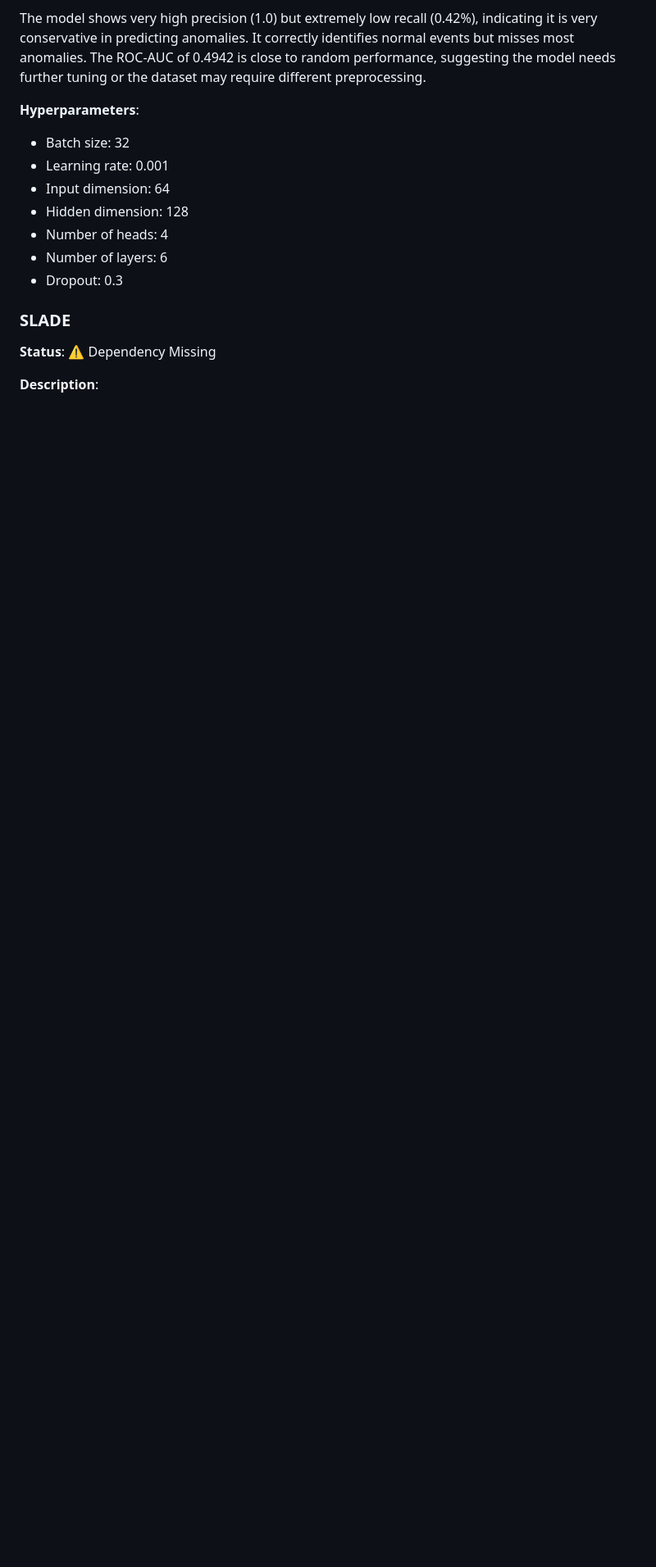
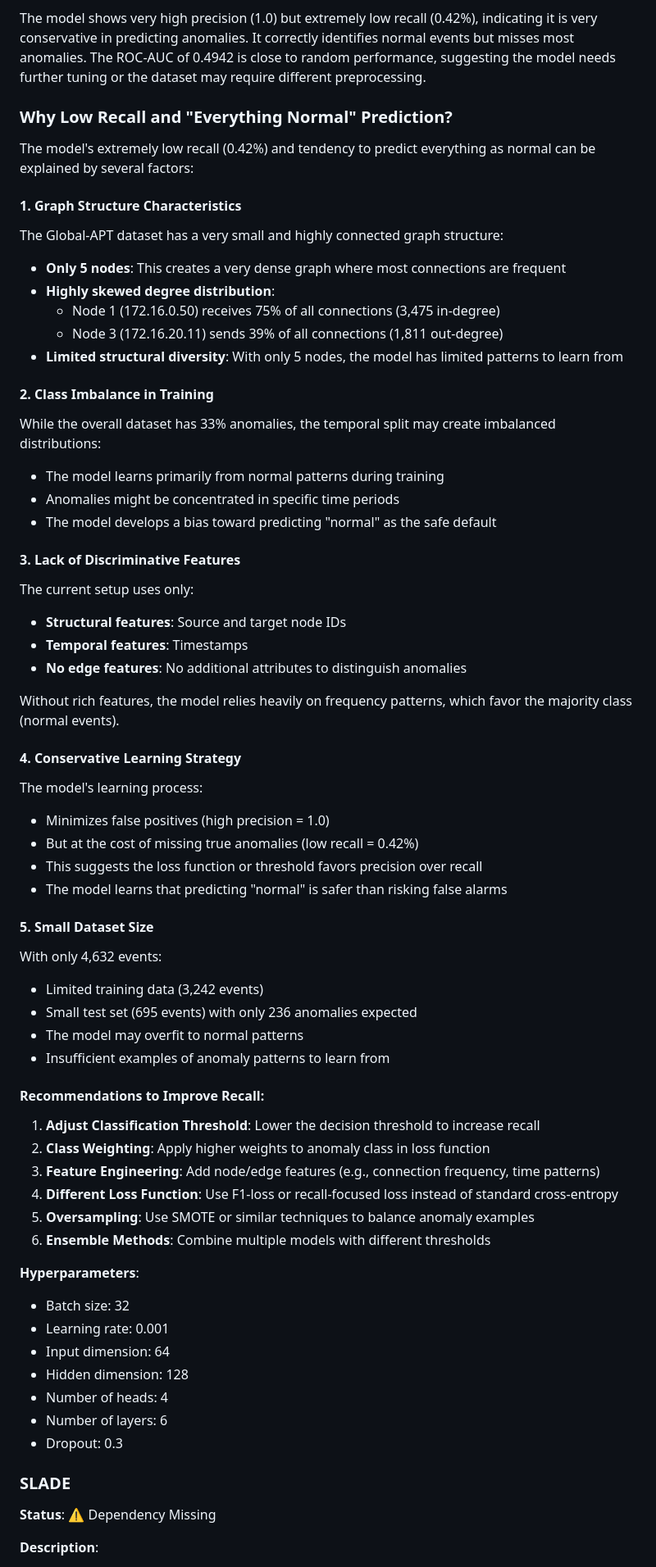
Before and after one commit to Dastamn/dgadb, a Markdown page: results/global-apt/README.md, the part around one of its changes. Shown at 82% size. Rendered like a GitHub page; blank space fills up the shorter version.

```diff
--- a/results/global-apt/README.md
+++ b/results/global-apt/README.md
@@ -107,6 +161,61 @@ Actual Normal   460      0
 - **False Negatives (FN)**: 235
 
 The model shows very high precision (1.0) but extremely low recall (0.42%), indicating it is very conservative in predicting anomalies. It correctly identifies normal events but misses most anomalies. The ROC-AUC of 0.4942 is close to random performance, suggesting the model needs further tuning or the dataset may require different preprocessing.
+
+### Why Low Recall and "Everything Normal" Prediction?
+
+The model's extremely low recall (0.42%) and tendency to predict everything as normal can be explained by several factors:
+
+#### 1. **Graph Structure Characteristics**
+
+The Global-APT dataset has a very small and highly connected graph structure:
+
+- **Only 5 nodes**: This creates a very dense graph where most connections are frequent
+- **Highly skewed degree distribution**:
+  - Node 1 (172.16.0.50) receives 75% of all connections (3,475 in-degree)
+  - Node 3 (172.16.20.11) sends 39% of all connections (1,811 out-degree)
+- **Limited structural diversity**: With only 5 nodes, the model has limited patterns to learn from
+
+#### 2. **Class Imbalance in Training**
+
+While the overall dataset has 33% anomalies, the temporal split may create imbalanced distributions:
+- The model learns primarily from normal patterns during training
+- Anomalies might be concentrated in specific time periods
+- The model develops a bias toward predicting "normal" as the safe default
+
+#### 3. **Lack of Discriminative Features**
+
+The current setup uses only:
+- **Structural features**: Source and target node IDs
+- **Temporal features**: Timestamps
+- **No edge features**: No additional attributes to distinguish anomalies
+
+Without rich features, the model relies heavily on frequency patterns, which favor the majority class (normal events).
+
+#### 4. **Conservative Learning Strategy**
+
+The model's learning process:
+- Minimizes false positives (high precision = 1.0)
+- But at the cost of missing true anomalies (low recall = 0.42%)
+- This suggests the loss function or threshold favors precision over recall
+- The model learns that predicting "normal" is safer than risking false alarms
+
+#### 5. **Small Dataset Size**
+
+With only 4,632 events:
+- Limited training data (3,242 events)
+- Small test set (695 events) with only 236 anomalies expected
+- The model may overfit to normal patterns
+- Insufficient examples of anomaly patterns to learn from
+
+#### Recommendations to Improve Recall:
+
+1. **Adjust Classification Threshold**: Lower the decision threshold to increase recall
+2. **Class Weighting**: Apply higher weights to anomaly class in loss function
+3. **Feature Engineering**: Add node/edge features (e.g., connection frequency, time patterns)
+4. **Different Loss Function**: Use F1-loss or recall-focused loss instead of standard cross-entropy
+5. **Oversampling**: Use SMOTE or similar techniques to balance anomaly examples
+6. **Ensemble Methods**: Combine multiple models with different thresholds
 
 **Hyperparameters**:
 - Batch size: 32
```
Also changed, not shown: other parts of results/global-apt/README.md (+54 -0 lines).
